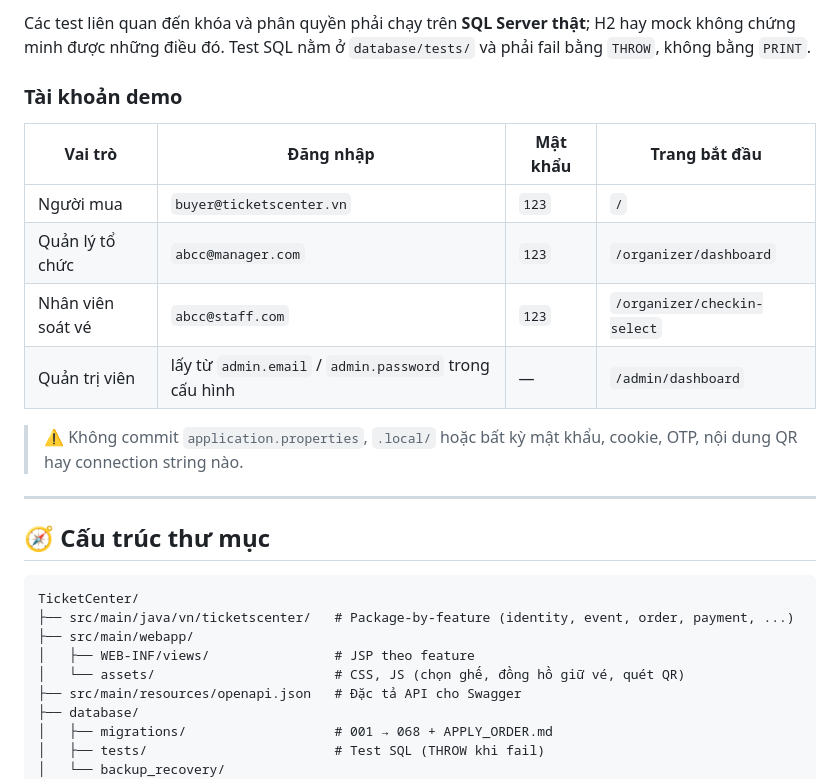
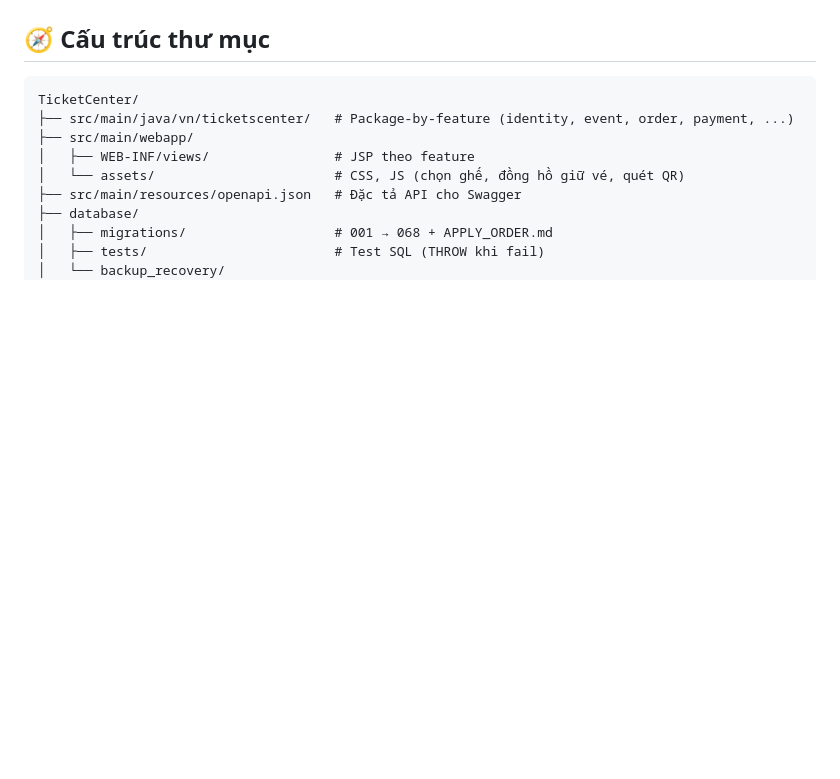
Before and after one commit to devonxjz/TicketCenter, a Markdown page: README.md, the part around one of its changes. GitHub-like rendering; blank space fills up the shorter version.

Commit message:
refactor(readme): remove outdated SQL Server section and local setup instructions

````diff
--- a/README.md
+++ b/README.md
@@ -339,19 +267,3 @@ docker compose up --build                         # App + Redis (SQL Server ch
-Các test liên quan đến khóa và phân quyền phải chạy trên **SQL Server thật**; H2 hay mock không chứng minh được những điều đó.
-Test SQL nằm ở `database/tests/` và phải fail bằng `THROW`, không bằng `PRINT`.
-
-### Tài khoản demo
-
-| Vai trò | Đăng nhập | Mật khẩu | Trang bắt đầu |
-|---|---|---|---|
-| Người mua | `buyer@ticketscenter.vn` | `123` | `/` |
-| Quản lý tổ chức | `abcc@manager.com` | `123` | `/organizer/dashboard` |
-| Nhân viên soát vé | `abcc@staff.com` | `123` | `/organizer/checkin-select` |
-| Quản trị viên | lấy từ `admin.email` / `admin.password` trong cấu hình | — | `/admin/dashboard` |
-
-> ⚠️ Không commit `application.properties`, `.local/` hoặc bất kỳ mật khẩu, cookie, OTP, nội dung QR hay connection string nào.
-
----
-
 ## 🧭 Cấu trúc thư mục
 
 ```text
````
Also changed, not shown: other parts of README.md (+0 -72 lines).
